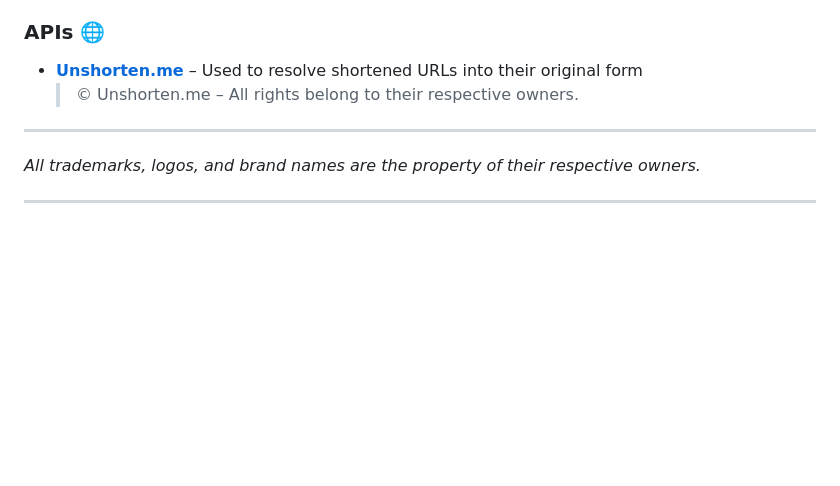
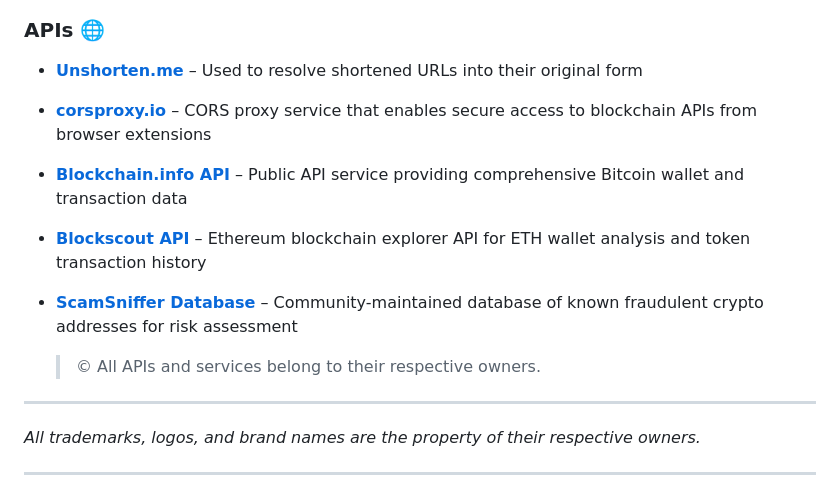
Before and after one commit to tomsec8/IntelHub, a Markdown page: README.md, the part around the change printed below. GitHub-like rendering; blank space fills up the shorter version.

```diff
--- a/README.md
+++ b/README.md
@@ -221,7 +221,12 @@ Pull requests and suggestions are welcome!
 
 ### APIs 🌐
 - **[Unshorten.me](https://unshorten.me)** – Used to resolve shortened URLs into their original form
-  > © Unshorten.me – All rights belong to their respective owners.
+- **[corsproxy.io](https://corsproxy.io)** – CORS proxy service that enables secure access to blockchain APIs from browser extensions
+- **[Blockchain.info API](https://blockchain.info)** – Public API service providing comprehensive Bitcoin wallet and transaction data
+- **[Blockscout API](https://eth.blockscout.com)** – Ethereum blockchain explorer API for ETH wallet analysis and token transaction history
+- **[ScamSniffer Database](https://github.com/scamsniffer/scam-database)** – Community-maintained database of known fraudulent crypto addresses for risk assessment
+
+  > © All APIs and services belong to their respective owners.
 
 ---
 
```
Also changed, not shown: other parts of README.md (+1 -1 lines).
